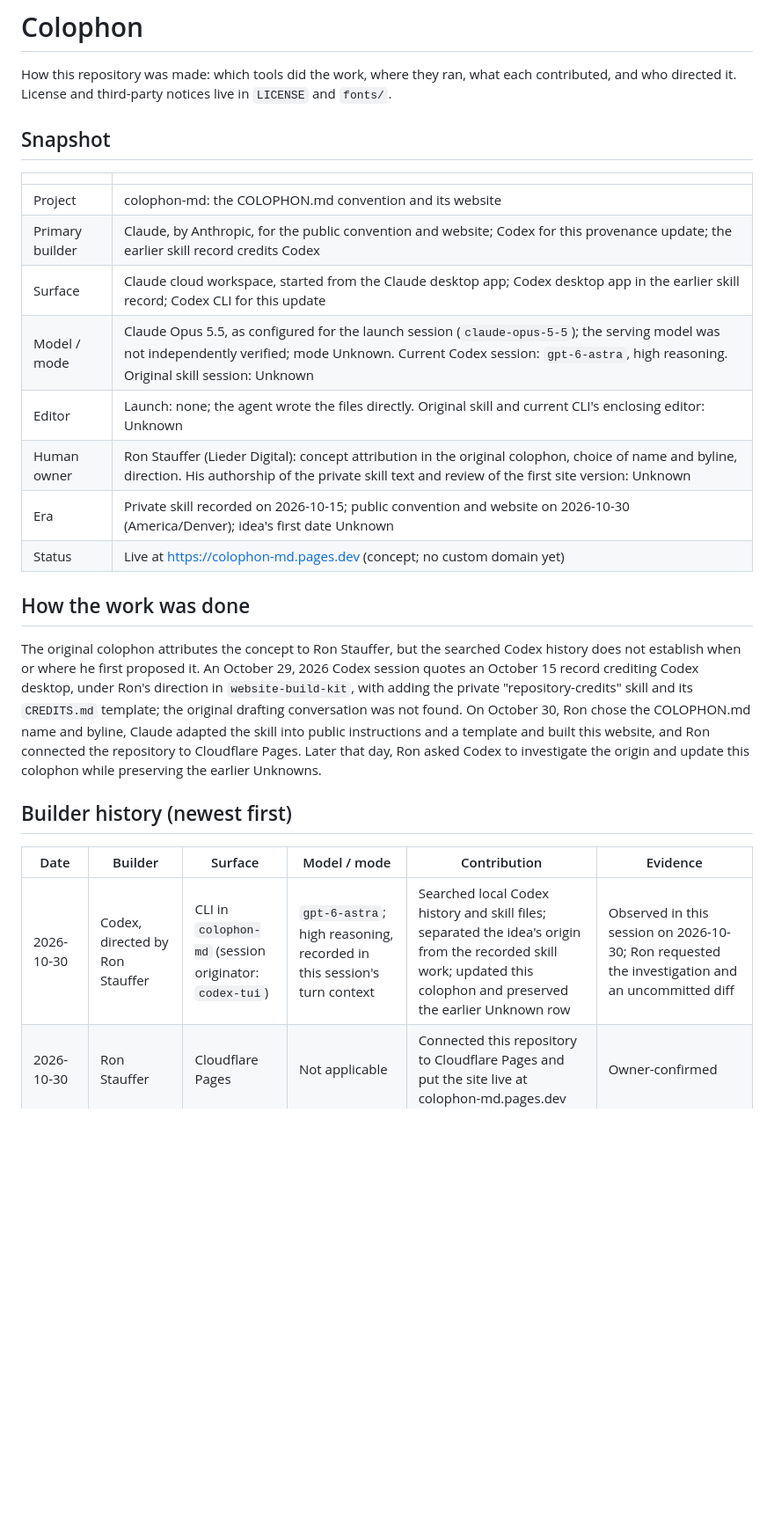
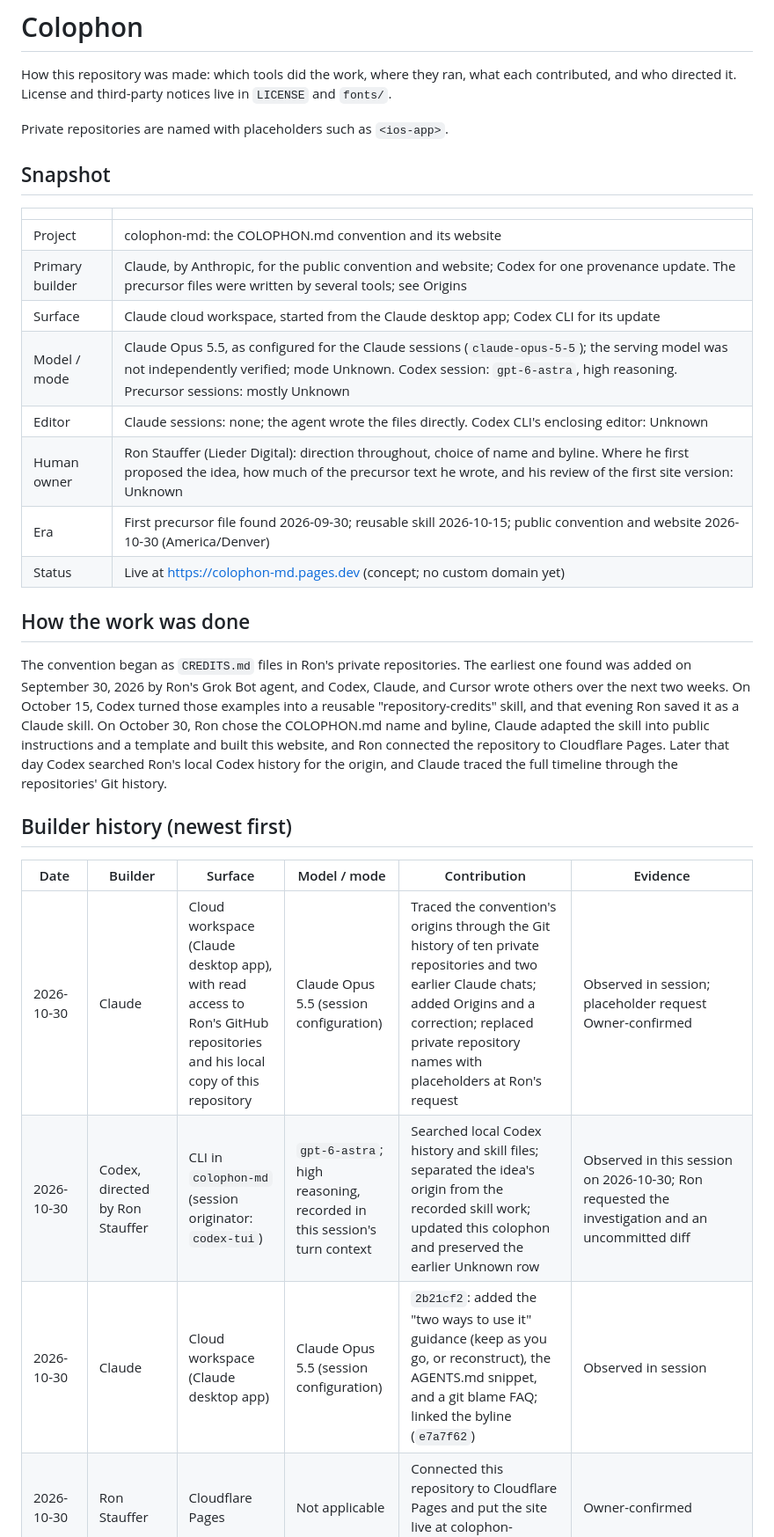
Before and after one commit to liederdigital/colophon-md, a Markdown page: COLOPHON.md, the part around one of its changes. Shown at 88% size. GitHub-like rendering; blank space fills up the shorter version.

```diff
--- a/COLOPHON.md
+++ b/COLOPHON.md
@@ -4,37 +4,40 @@ How this repository was made: which tools did the work, where they ran, what
 each contributed, and who directed it. License and third-party notices live in
 `LICENSE` and `fonts/`.
 
+Private repositories are named with placeholders such as `<ios-app>`.
+
 ## Snapshot
 
 | | |
 |---|---|
 | Project | colophon-md: the COLOPHON.md convention and its website |
-| Primary builder | Claude, by Anthropic, for the public convention and website; Codex for this provenance update; the earlier skill record credits Codex |
-| Surface | Claude cloud workspace, started from the Claude desktop app; Codex desktop app in the earlier skill record; Codex CLI for this update |
-| Model / mode | Claude Opus 5.5, as configured for the launch session (`claude-opus-5-5`); the serving model was not independently verified; mode Unknown. Current Codex session: `gpt-6-astra`, high reasoning. Original skill session: Unknown |
-| Editor | Launch: none; the agent wrote the files directly. Original skill and current CLI's enclosing editor: Unknown |
-| Human owner | Ron Stauffer (Lieder Digital): concept attribution in the original colophon, choice of name and byline, direction. His authorship of the private skill text and review of the first site version: Unknown |
-| Era | Private skill recorded on 2026-10-15; public convention and website on 2026-10-30 (America/Denver); idea's first date Unknown |
+| Primary builder | Claude, by Anthropic, for the public convention and website; Codex for one provenance update. The precursor files were written by several tools; see Origins |
+| Surface | Claude cloud workspace, started from the Claude desktop app; Codex CLI for its update |
+| Model / mode | Claude Opus 5.5, as configured for the Claude sessions (`claude-opus-5-5`); the serving model was not independently verified; mode Unknown. Codex session: `gpt-6-astra`, high reasoning. Precursor sessions: mostly Unknown |
+| Editor | Claude sessions: none; the agent wrote the files directly. Codex CLI's enclosing editor: Unknown |
+| Human owner | Ron Stauffer (Lieder Digital): direction throughout, choice of name and byline. Where he first proposed the idea, how much of the precursor text he wrote, and his review of the first site version: Unknown |
+| Era | First precursor file found 2026-09-30; reusable skill 2026-10-15; public convention and website 2026-10-30 (America/Denver) |
 | Status | Live at https://colophon-md.pages.dev (concept; no custom domain yet) |
 
 ## How the work was done
 
-The original colophon attributes the concept to Ron Stauffer, but the searched
-Codex history does not establish when or where he first proposed it.
-An October 29, 2026 Codex session quotes an October 15 record crediting Codex
-desktop, under Ron's direction in `website-build-kit`, with adding the private
-"repository-credits" skill and its `CREDITS.md` template; the original drafting
-conversation was not found.
-On October 30, Ron chose the COLOPHON.md name and byline, Claude adapted the
-skill into public instructions and a template and built this website, and Ron
-connected the repository to Cloudflare Pages.
-Later that day, Ron asked Codex to investigate the origin and update this
-colophon while preserving the earlier Unknowns.
+The convention began as `CREDITS.md` files in Ron's private repositories. The
+earliest one found was added on September 30, 2026 by Ron's Grok Bot agent, and
+Codex, Claude, and Cursor wrote others over the next two weeks. On October 15,
+Codex turned those examples into a reusable "repository-credits" skill, and
+that evening Ron saved it as a Claude skill. On October 30, Ron chose the
+COLOPHON.md name and byline, Claude adapted the skill into public instructions
+and a template and built this website, and Ron connected the repository to
+Cloudflare Pages. Later that day Codex searched Ron's local Codex history for
+the origin, and Claude traced the full timeline through the repositories' Git
+history.
 
 ## Builder history (newest first)
 
 | Date | Builder | Surface | Model / mode | Contribution | Evidence |
 |---|---|---|---|---|---|
+| 2026-10-30 | Claude | Cloud workspace (Claude desktop app), with read access to Ron's GitHub repositories and his local copy of this repository | Claude Opus 5.5 (session configuration) | Traced the convention's origins through the Git history of ten private repositories and two earlier Claude chats; added Origins and a correction; replaced private repository names with placeholders at Ron's request | Observed in session; placeholder request Owner-confirmed |
 | 2026-10-30 | Codex, directed by Ron Stauffer | CLI in `colophon-md` (session originator: `codex-tui`) | `gpt-6-astra`; high reasoning, recorded in this session's turn context | Searched local Codex history and skill files; separated the idea's origin from the recorded skill work; updated this colophon and preserved the earlier Unknown row | Observed in this session on 2026-10-30; Ron requested the investigation and an uncommitted diff |
+| 2026-10-30 | Claude | Cloud workspace (Claude desktop app) | Claude Opus 5.5 (session configuration) | `2b21cf2`: added the "two ways to use it" guidance (keep as you go, or reconstruct), the AGENTS.md snippet, and a git blame FAQ; linked the byline (`e7a7f62`) | Observed in session |
 | 2026-10-30 | Ron Stauffer | Cloudflare Pages | Not applicable | Connected this repository to Cloudflare Pages and put the site live at colophon-md.pages.dev | Owner-confirmed |
 | 2026-10-30 | Claude | Cloud workspace (Claude desktop app) | Claude Opus 5.5 (session configuration) | Rewrote the private skill as `instructions.md` and `template.md`; wrote `index.html`, `README.md`, `AGENTS.md`, `_headers`, and this file; added `LICENSE` (CC0) and self-hosted fonts | Observed in session; name and byline Owner-confirmed |
```
Also changed, not shown: other parts of COLOPHON.md (+38 -4 lines).
